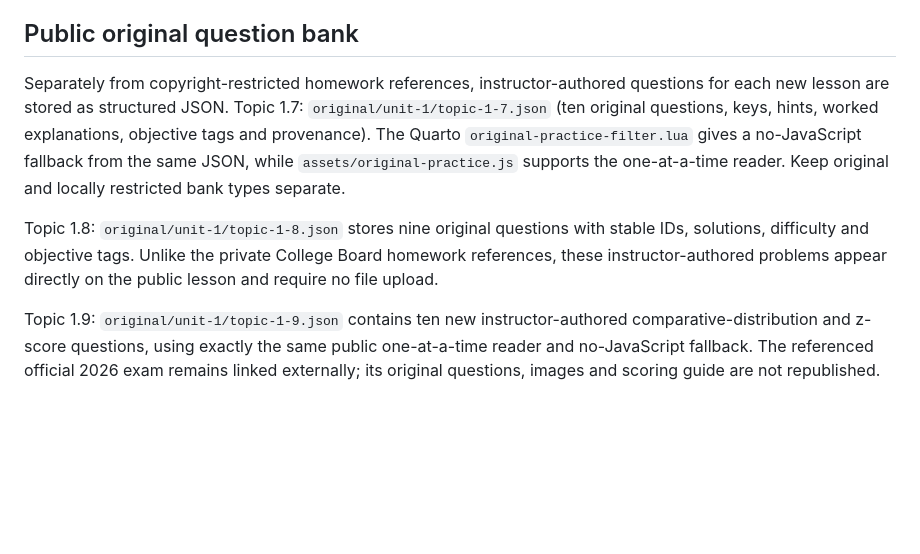
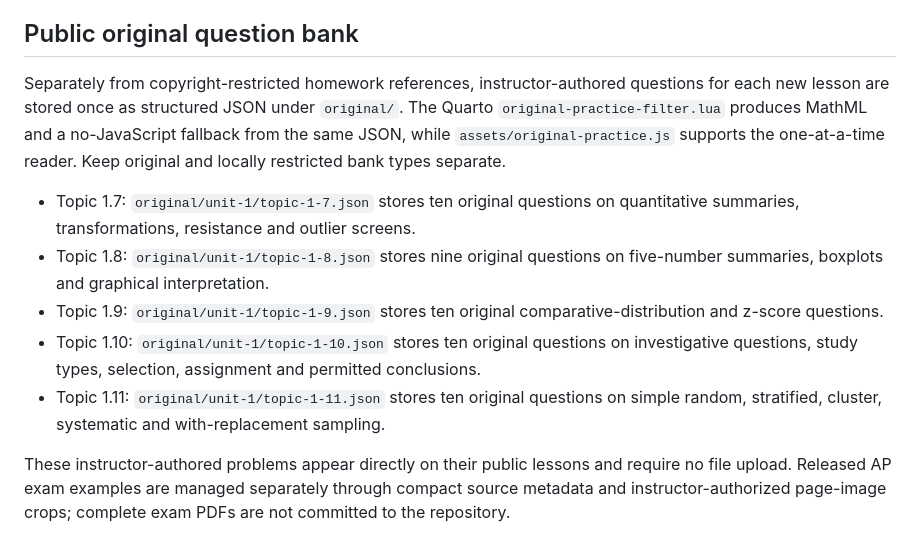
Before and after one commit to lichunubc/ap_statistics, a Markdown page: Problem Bank/README.md, the part around the change. GitHub-like rendering; blank space fills up the shorter version.

Commit message:
Document original practice through Topic 1.11 [skip ci]

```diff
--- a/Problem Bank/README.md
+++ b/Problem Bank/README.md
@@ -47,8 +47,12 @@ Run `python "Problem Bank/tools/prepare_bank.py"`, `quarto render`, then `python
 
 ## Public original question bank
 
-Separately from copyright-restricted homework references, instructor-authored questions for each new lesson are stored as structured JSON. Topic 1.7: `original/unit-1/topic-1-7.json` (ten original questions, keys, hints, worked explanations, objective tags and provenance). The Quarto `original-practice-filter.lua` gives a no-JavaScript fallback from the same JSON, while `assets/original-practice.js` supports the one-at-a-time reader. Keep original and locally restricted bank types separate.
+Separately from copyright-restricted homework references, instructor-authored questions for each new lesson are stored once as structured JSON under `original/`. The Quarto `original-practice-filter.lua` produces MathML and a no-JavaScript fallback from the same JSON, while `assets/original-practice.js` supports the one-at-a-time reader. Keep original and locally restricted bank types separate.
 
-Topic 1.8: `original/unit-1/topic-1-8.json` stores nine original questions with stable IDs, solutions, difficulty and objective tags. Unlike the private College Board homework references, these instructor-authored problems appear directly on the public lesson and require no file upload.
+- Topic 1.7: `original/unit-1/topic-1-7.json` stores ten original questions on quantitative summaries, transformations, resistance and outlier screens.
+- Topic 1.8: `original/unit-1/topic-1-8.json` stores nine original questions on five-number summaries, boxplots and graphical interpretation.
+- Topic 1.9: `original/unit-1/topic-1-9.json` stores ten original comparative-distribution and z-score questions.
+- Topic 1.10: `original/unit-1/topic-1-10.json` stores ten original questions on investigative questions, study types, selection, assignment and permitted conclusions.
+- Topic 1.11: `original/unit-1/topic-1-11.json` stores ten original questions on simple random, stratified, cluster, systematic and with-replacement sampling.
 
-Topic 1.9: `original/unit-1/topic-1-9.json` contains ten new instructor-authored comparative-distribution and z-score questions, using exactly the same public one-at-a-time reader and no-JavaScript fallback. The referenced official 2026 exam remains linked externally; its original questions, images and scoring guide are not republished.
+These instructor-authored problems appear directly on their public lessons and require no file upload. Released AP exam examples are managed separately through compact source metadata and instructor-authorized page-image crops; complete exam PDFs are not committed to the repository.
```
